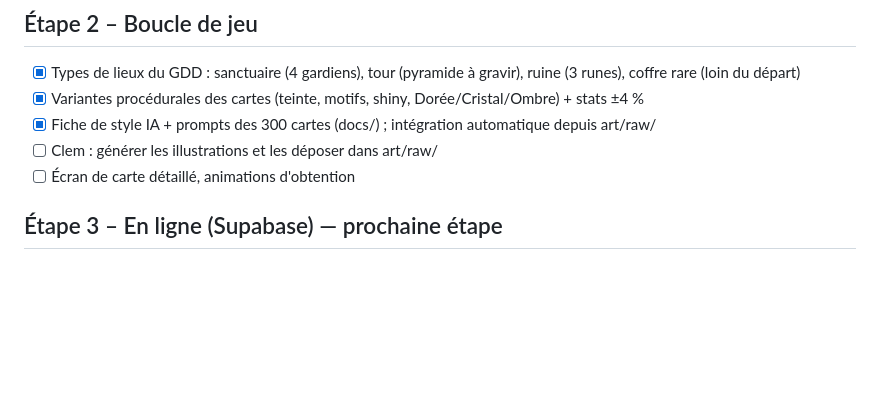
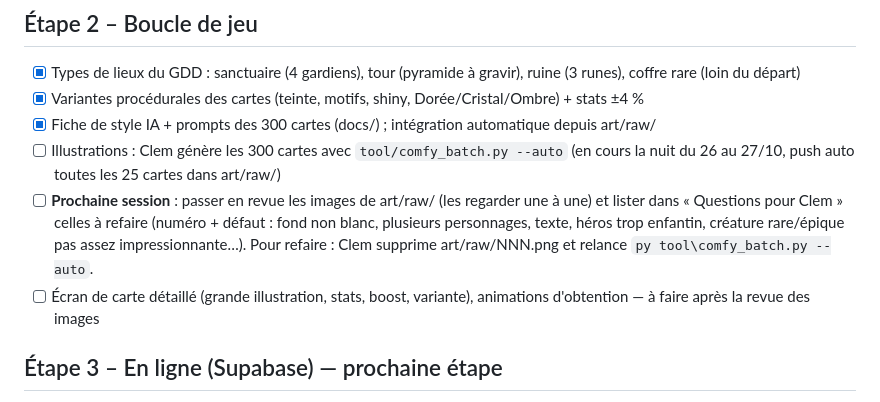
Before and after one commit to Clem427c/Collectear, a Markdown page: ROADMAP.md, the part around the change. GitHub-like rendering; blank space fills up the shorter version.

Commit message:
Feuille de route : revue des illustrations en tête de la prochaine session
Co-Authored-By: Claude Opus 5.5 <noreply@anthropic.com>
Claude-Session: https://claude.ai/code/session_018GA3E7crHwjtsPhY4gT8mF

```diff
--- a/ROADMAP.md
+++ b/ROADMAP.md
@@ -26,8 +26,9 @@ Légende : [x] fait · [ ] à faire · (P) provisoire
 - [x] Types de lieux du GDD : sanctuaire (4 gardiens), tour (pyramide à gravir), ruine (3 runes), coffre rare (loin du départ)
 - [x] Variantes procédurales des cartes (teinte, motifs, shiny, Dorée/Cristal/Ombre) + stats ±4 %
 - [x] Fiche de style IA + prompts des 300 cartes (docs/) ; intégration automatique depuis art/raw/
-- [ ] Clem : générer les illustrations et les déposer dans art/raw/
-- [ ] Écran de carte détaillé, animations d'obtention
+- [ ] Illustrations : Clem génère les 300 cartes avec `tool/comfy_batch.py --auto` (en cours la nuit du 26 au 27/10, push auto toutes les 25 cartes dans art/raw/)
+- [ ] **Prochaine session** : passer en revue les images de art/raw/ (les regarder une à une) et lister dans « Questions pour Clem » celles à refaire (numéro + défaut : fond non blanc, plusieurs personnages, texte, héros trop enfantin, créature rare/épique pas assez impressionnante…). Pour refaire : Clem supprime art/raw/NNN.png et relance `py tool\comfy_batch.py --auto`.
+- [ ] Écran de carte détaillé (grande illustration, stats, boost, variante), animations d'obtention — à faire après la revue des images
 
 ## Étape 3 – En ligne (Supabase) — prochaine étape
 Clem a créé le projet Supabase et ajouté les secrets GitHub `SUPABASE_URL` et `SUPABASE_PUBLISHABLE_KEY` (26/10).
```
